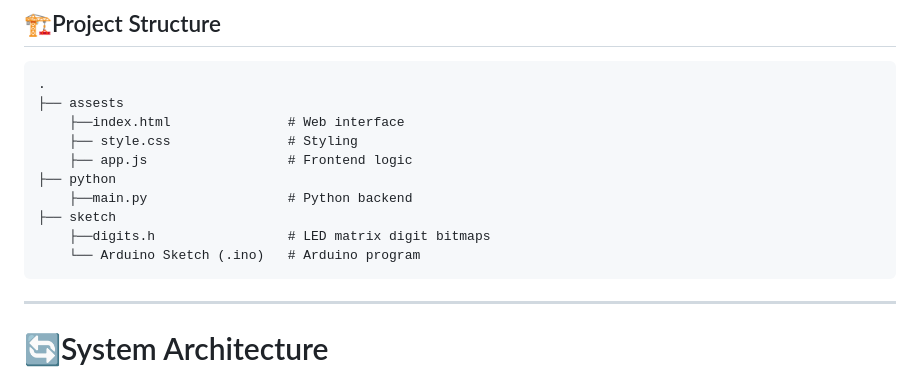
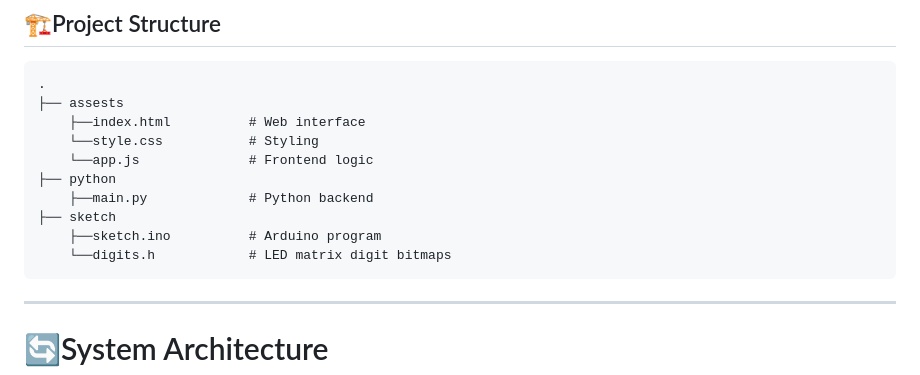
Before and after one commit to nishikantd10/arduino-unoq-display-digit-using-ai-model, a Markdown page: README.md, the part around the change. Rendered like a GitHub page.

````diff
--- a/README.md
+++ b/README.md
@@ -51,14 +51,14 @@ A user draws a handwritten digit (0–9) on a web-based canvas. The drawing is s
 ```text
 .
 ├── assests
-    ├──index.html               # Web interface
-    ├── style.css               # Styling
-    ├── app.js                  # Frontend logic
+    ├──index.html          # Web interface
+    └──style.css           # Styling
+    └──app.js              # Frontend logic
 ├── python
-    ├──main.py                  # Python backend
+    ├──main.py             # Python backend
 ├── sketch
-    ├──digits.h                 # LED matrix digit bitmaps
-    └── Arduino Sketch (.ino)   # Arduino program
+    ├──sketch.ino          # Arduino program
+    └──digits.h            # LED matrix digit bitmaps
 ```
 
 ---
````
